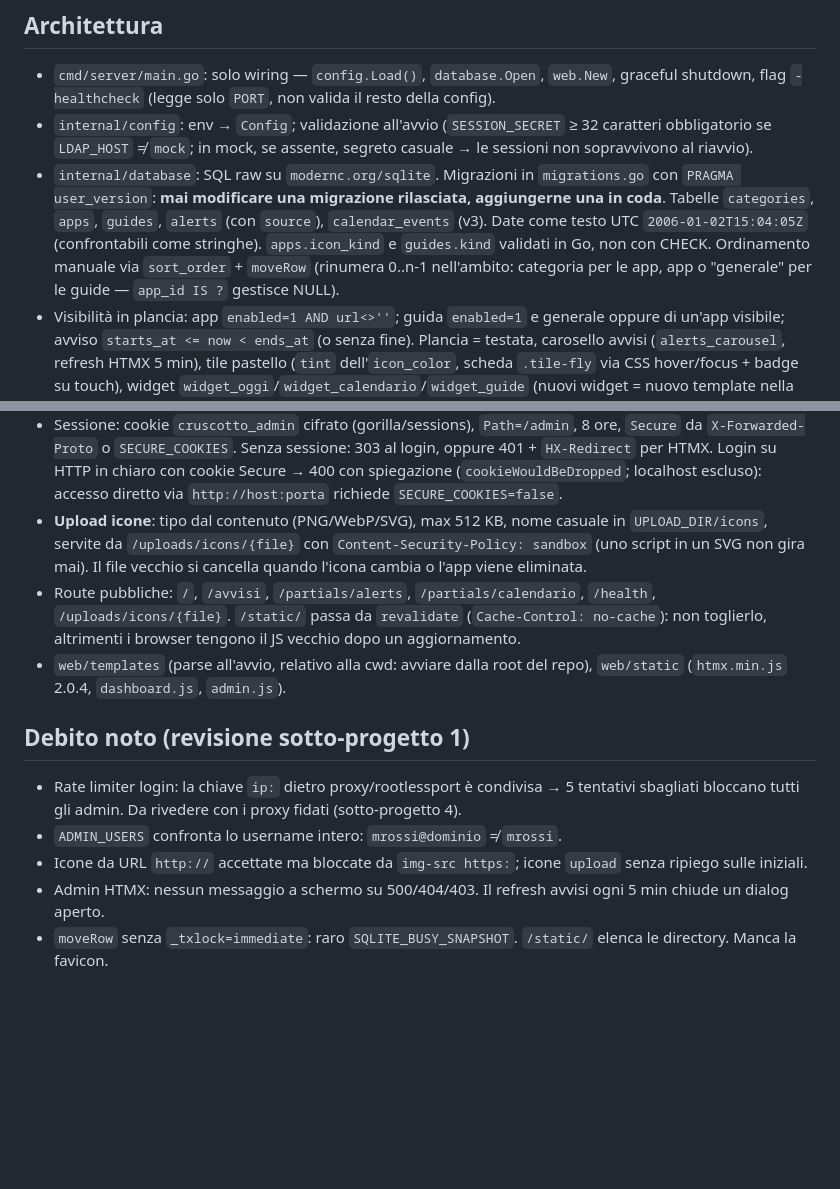
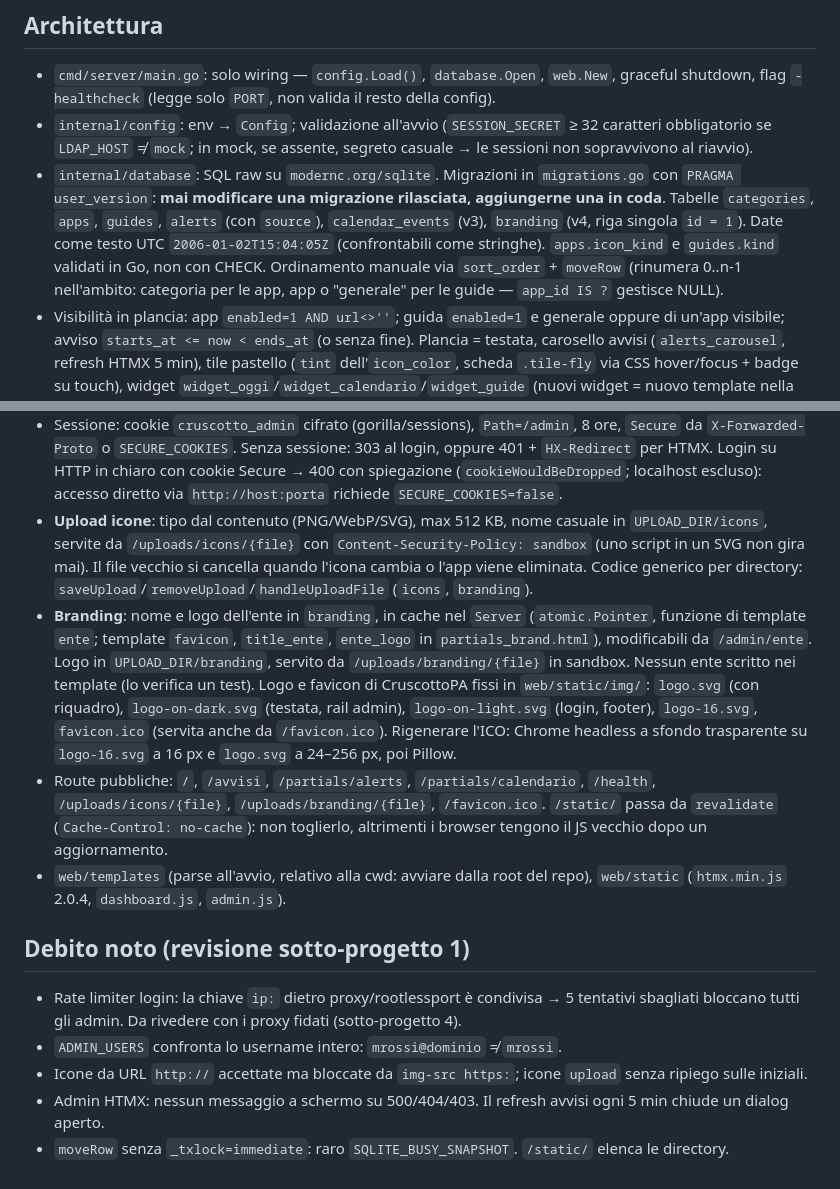
Before and after one commit to Comune-di-Montesilvano/CruscottoPA, a Markdown page: CLAUDE.md, 2 parts joined by grey strips. GitHub-like rendering; blank space fills up the shorter version.

Commit message:
docs: branding dell'ente in CLAUDE.md
Co-Authored-By: Claude Opus 5.5 <noreply@anthropic.com>

```diff
--- a/CLAUDE.md
+++ b/CLAUDE.md
@@ -66,7 +66,7 @@ La dashboard deve riconoscere l'utente (IP, header del proxy o cookie). L'IP sor
 
 - `cmd/server/main.go`: solo wiring — `config.Load()`, `database.Open`, `web.New`, graceful shutdown, flag `-healthcheck` (legge solo `PORT`, non valida il resto della config).
 - `internal/config`: env → `Config`; validazione all'avvio (`SESSION_SECRET` ≥ 32 caratteri obbligatorio se `LDAP_HOST` ≠ `mock`; in mock, se assente, segreto casuale → le sessioni non sopravvivono al riavvio).
-- `internal/database`: SQL raw su `modernc.org/sqlite`. Migrazioni in `migrations.go` con `PRAGMA user_version`: **mai modificare una migrazione rilasciata, aggiungerne una in coda**. Tabelle `categories`, `apps`, `guides`, `alerts` (con `source`), `calendar_events` (v3). Date come testo UTC `2006-01-02T15:04:05Z` (confrontabili come stringhe). `apps.icon_kind` e `guides.kind` validati in Go, non con CHECK. Ordinamento manuale via `sort_order` + `moveRow` (rinumera 0..n-1 nell'ambito: categoria per le app, app o "generale" per le guide — `app_id IS ?` gestisce NULL).
+- `internal/database`: SQL raw su `modernc.org/sqlite`. Migrazioni in `migrations.go` con `PRAGMA user_version`: **mai modificare una migrazione rilasciata, aggiungerne una in coda**. Tabelle `categories`, `apps`, `guides`, `alerts` (con `source`), `calendar_events` (v3), `branding` (v4, riga singola `id = 1`). Date come testo UTC `2006-01-02T15:04:05Z` (confrontabili come stringhe). `apps.icon_kind` e `guides.kind` validati in Go, non con CHECK. Ordinamento manuale via `sort_order` + `moveRow` (rinumera 0..n-1 nell'ambito: categoria per le app, app o "generale" per le guide — `app_id IS ?` gestisce NULL).
 - Visibilità in plancia: app `enabled=1 AND url<>''`; guida `enabled=1` e generale oppure di un'app visibile; avviso `starts_at <= now < ends_at` (o senza fine). Plancia = testata, carosello avvisi (`alerts_carousel`, refresh HTMX 5 min), tile pastello (`tint` dell'`icon_color`, scheda `.tile-fly` via CSS hover/focus + badge su touch), widget `widget_oggi`/`widget_calendario`/`widget_guide` (nuovi widget = nuovo template nella colonna `.widgets`). Urgenti: `dialog.urgent` una volta per `alertVersion` (localStorage). CSS: `app.css` = base condivisa con l'admin, `plancia.css` = solo plancia.
 - `internal/auth`: porting di GoPulley con differenze volute — StartTLS fallito = login fallito (nessun ripiego in chiaro), username solo `[A-Za-z0-9._@-]`, in mock admin = `ADMIN_USERS` (o tutti se vuoto). `LDAP_HOST` non ha default: mock va scelto esplicitamente (fail-closed) e all'avvio produce un warning. `RateLimiter` in memoria: 5 fallimenti/15 min per username e per IP → blocco 30s raddoppiato fino a 15 min.
 - `internal/icons`: catalogo Material Icons da `codepoints.txt` (embedded). Font self-hosted in `web/static/fonts` (Apache 2.0, stesso v145 di UtenzePA).
@@ -76,8 +76,9 @@ La dashboard deve riconoscere l'utente (IP, header del proxy o cookie). L'IP sor
 - **CSP stretta**: niente `<script>`/`<style>` inline né `on*=`; unica eccezione `style-src-attr 'unsafe-inline'` per il colore delle icone. Nuovo JS → file in `web/static/js`. HTMX configurato via `<meta name="htmx-config">` (`includeIndicatorStyles:false`).
 - **Admin**: pagine separate con shell `admin_top`/`admin_bottom` (dati `pageView{adminPage, Body}`). Ogni sezione è un template `<nome>_section` dentro `<div id="section">`; ogni azione HTMX (`hx-post`, `hx-target="#section"`, `hx-swap="outerHTML"`) restituisce l'intera sezione: 200 se ok, **422 con errori** (htmx configurato per fare swap anche sui 422). Route: `GET /admin/<s>`, `GET /admin/<s>/{id}/modifica`, `POST /admin/<s>`, `POST /admin/<s>/{id}`, `POST …/elimina`, `POST …/sposta` (`dir=up|down`).
 - Sessione: cookie `cruscotto_admin` cifrato (gorilla/sessions), `Path=/admin`, 8 ore, `Secure` da `X-Forwarded-Proto` o `SECURE_COOKIES`. Senza sessione: 303 al login, oppure 401 + `HX-Redirect` per HTMX. Login su HTTP in chiaro con cookie Secure → 400 con spiegazione (`cookieWouldBeDropped`; localhost escluso): accesso diretto via `http://host:porta` richiede `SECURE_COOKIES=false`.
-- **Upload icone**: tipo dal contenuto (PNG/WebP/SVG), max 512 KB, nome casuale in `UPLOAD_DIR/icons`, servite da `/uploads/icons/{file}` con `Content-Security-Policy: sandbox` (uno script in un SVG non gira mai). Il file vecchio si cancella quando l'icona cambia o l'app viene eliminata.
-- Route pubbliche: `/`, `/avvisi`, `/partials/alerts`, `/partials/calendario`, `/health`, `/uploads/icons/{file}`. `/static/` passa da `revalidate` (`Cache-Control: no-cache`): non toglierlo, altrimenti i browser tengono il JS vecchio dopo un aggiornamento.
+- **Upload icone**: tipo dal contenuto (PNG/WebP/SVG), max 512 KB, nome casuale in `UPLOAD_DIR/icons`, servite da `/uploads/icons/{file}` con `Content-Security-Policy: sandbox` (uno script in un SVG non gira mai). Il file vecchio si cancella quando l'icona cambia o l'app viene eliminata. Codice generico per directory: `saveUpload`/`removeUpload`/`handleUploadFile` (`icons`, `branding`).
+- **Branding**: nome e logo dell'ente in `branding`, in cache nel `Server` (`atomic.Pointer`, funzione di template `ente`; template `favicon`, `title_ente`, `ente_logo` in `partials_brand.html`), modificabili da `/admin/ente`. Logo in `UPLOAD_DIR/branding`, servito da `/uploads/branding/{file}` in sandbox. Nessun ente scritto nei template (lo verifica un test). Logo e favicon di CruscottoPA fissi in `web/static/img/`: `logo.svg` (con riquadro), `logo-on-dark.svg` (testata, rail admin), `logo-on-light.svg` (login, footer), `logo-16.svg`, `favicon.ico` (servita anche da `/favicon.ico`). Rigenerare l'ICO: Chrome headless a sfondo trasparente su `logo-16.svg` a 16 px e `logo.svg` a 24–256 px, poi Pillow.
+- Route pubbliche: `/`, `/avvisi`, `/partials/alerts`, `/partials/calendario`, `/health`, `/uploads/icons/{file}`, `/uploads/branding/{file}`, `/favicon.ico`. `/static/` passa da `revalidate` (`Cache-Control: no-cache`): non toglierlo, altrimenti i browser tengono il JS vecchio dopo un aggiornamento.
 - `web/templates` (parse all'avvio, relativo alla cwd: avviare dalla root del repo), `web/static` (`htmx.min.js` 2.0.4, `dashboard.js`, `admin.js`).
 
 ## Debito noto (revisione sotto-progetto 1)
@@ -86,4 +87,4 @@ La dashboard deve riconoscere l'utente (IP, header del proxy o cookie). L'IP sor
 - `ADMIN_USERS` confronta lo username intero: `mrossi@dominio` ≠ `mrossi`.
 - Icone da URL `http://` accettate ma bloccate da `img-src https:`; icone `upload` senza ripiego sulle iniziali.
 - Admin HTMX: nessun messaggio a schermo su 500/404/403. Il refresh avvisi ogni 5 min chiude un dialog aperto.
-- `moveRow` senza `_txlock=immediate`: raro `SQLITE_BUSY_SNAPSHOT`. `/static/` elenca le directory. Manca la favicon.
+- `moveRow` senza `_txlock=immediate`: raro `SQLITE_BUSY_SNAPSHOT`. `/static/` elenca le directory.
```
Also changed, not shown: 1 other file.
